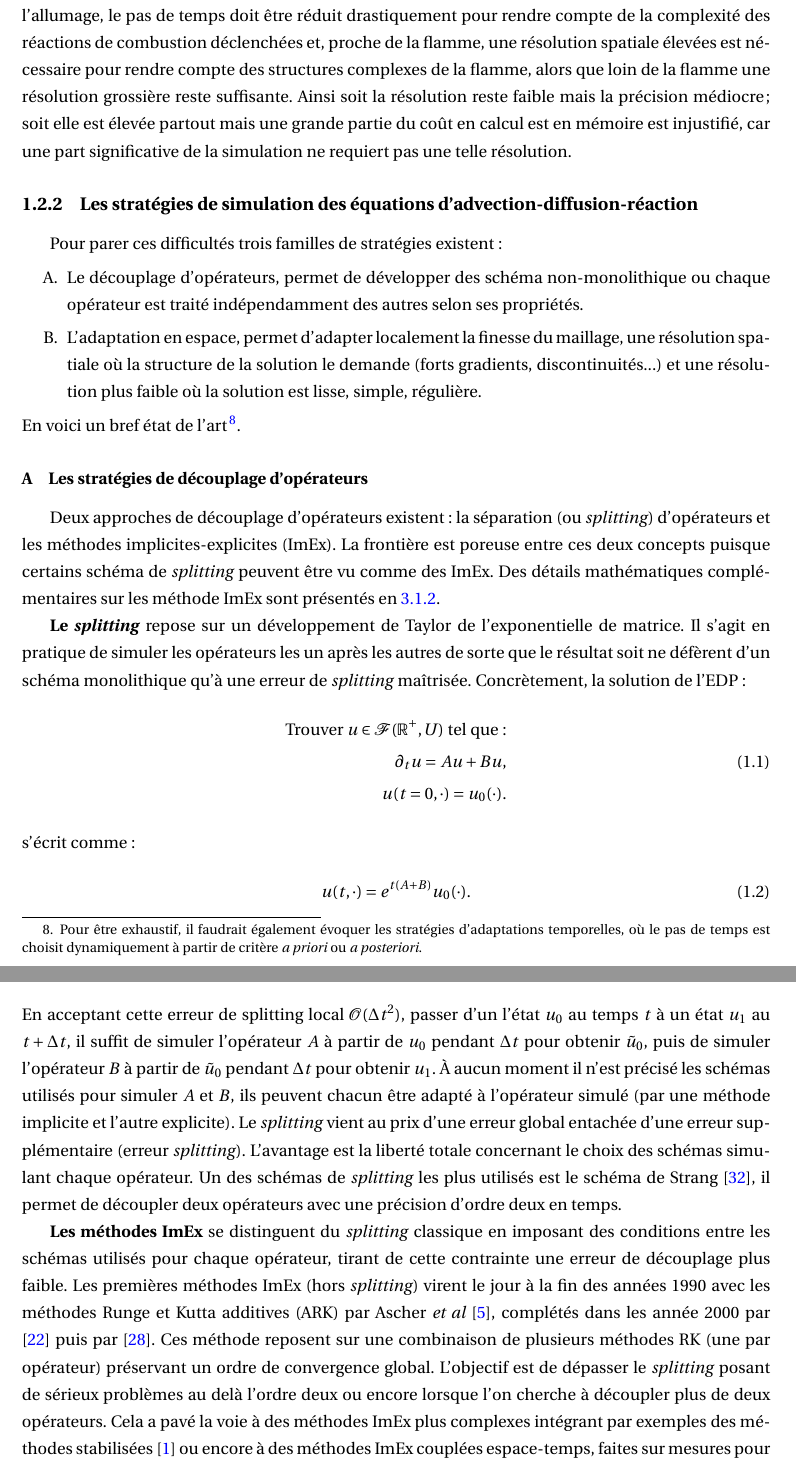
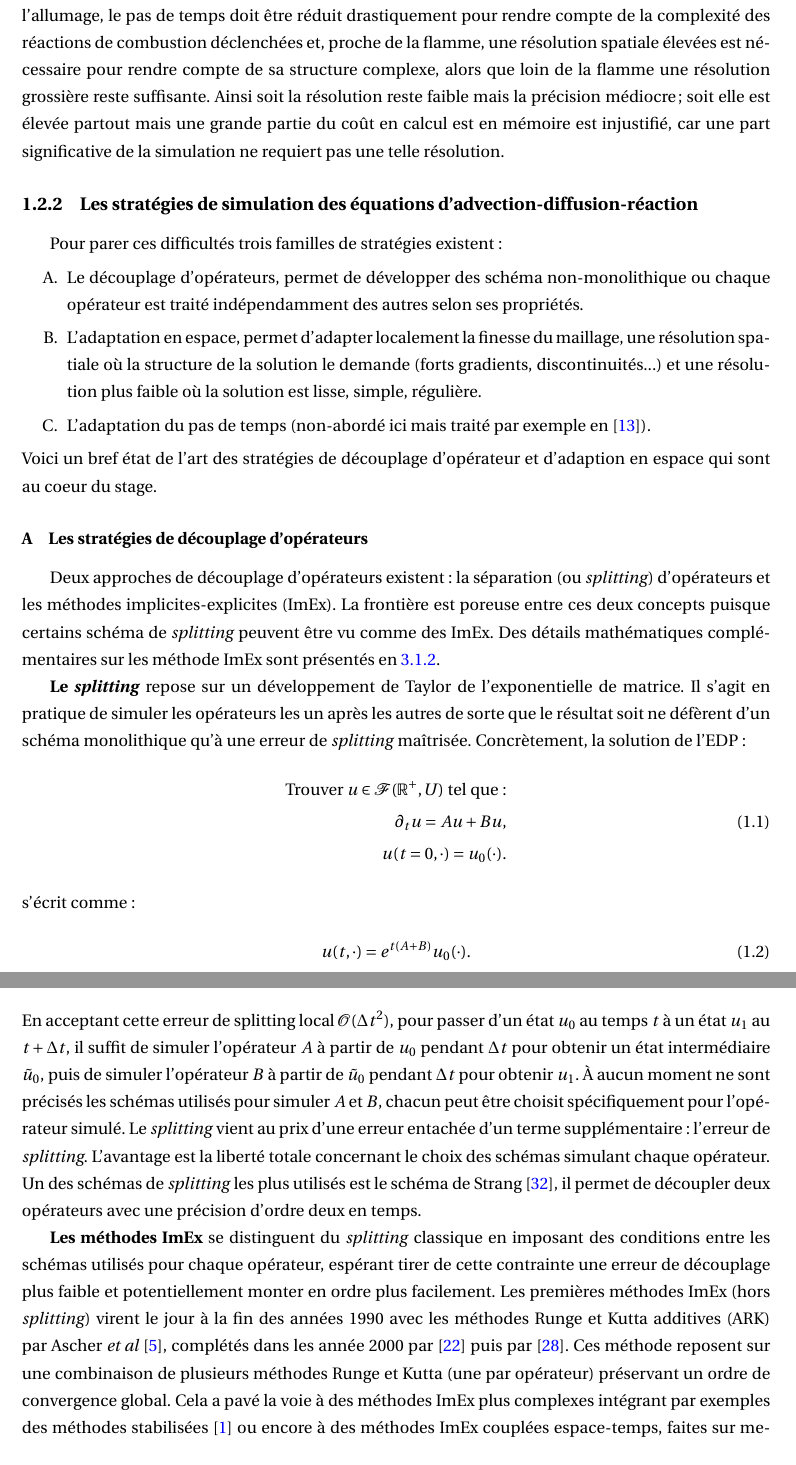
Before and after one commit to Ocelot-Pale/rapport_PFE, a LaTeX thesis (main.tex, which reads chapitres/2_laboratoire/1_sujet_problematique.tex): two parts of pages 11 and 12 of 72, joined at a grey line, cut so that both start at the same text. Compiled offline with pdfLaTeX.

Commit message:
révision état de l'art

```diff
--- a/chapitres/2_laboratoire/1_sujet_problematique.tex
+++ b/chapitres/2_laboratoire/1_sujet_problematique.tex
@@ -58,6 +59,6 @@ par la suite vient la problématique à laquelle les contributions du stage rép
     un pas de temps et une résolution spatiale grossiers représentent fidèlement le systèmes. En revanche après l'allumage,
     le pas de temps doit être réduit drastiquement pour rendre compte de la complexité des réactions de combustion déclenchées et,
-    proche de la flamme, une résolution spatiale élevées est nécessaire pour rendre compte des structures complexes de la flamme, alors que
+    proche de la flamme, une résolution spatiale élevées est nécessaire pour rendre compte de sa structure complexe, alors que
     loin de la flamme une résolution grossière reste suffisante.
     Ainsi soit la résolution reste faible mais la précision médiocre ;
     soit elle est élevée partout mais une grande partie du coût en calcul est en mémoire est injustifié,
@@ -87,15 +88,15 @@ par la suite vient la problématique à laquelle les contributions du stage rép
     % les techniques de séparation d'opérateurs (\textit{splitting}) et notre objet d'étude: les méthodes ImEx.
 
 \subsection{Les stratégies de simulation des équations d'advection-diffusion-réaction}
+    \label{par:intro_etat_art}
     Pour parer ces difficultés trois familles de stratégies existent:
     \begin{enumerate}[label=\Alph*.]
         \item Le découplage d’opérateurs, permet de développer des schéma non-monolithique ou chaque opérateur est traité indépendamment des autres selon ses propriétés.
         \item L'adaptation en espace, permet d'adapter localement la finesse du maillage, une résolution spatiale où la structure de la solution le demande (forts gradients, discontinuités...)
         et une résolution plus faible où la solution est lisse, simple, régulière.
+        \item L'adaptation du pas de temps (non-abordé ici mais traité par exemple en \cite{duart2011}).
     \end{enumerate}
-    En voici un bref état de l'art\footnote{
-        Pour être exhaustif, il faudrait également évoquer les stratégies d'adaptations temporelles, où le pas de temps est
-        choisit dynamiquement à partir de critère \textit{a priori} ou \textit{a posteriori}.}.
+    Voici un bref état de l'art des stratégies de découplage d'opérateur et d'adaption en espace qui sont au coeur du stage.
     \subsubsection{Les stratégies de découplage d'opérateurs}
         Deux approches de découplage d'opérateurs existent : la séparation (ou \textit{splitting}) d'opérateurs et les méthodes implicites-explicites (ImEx).
         La frontière est poreuse entre ces deux concepts puisque certains schéma de \textit{splitting} peuvent être vu comme des ImEx.
@@ -116,23 +117,22 @@ par la suite vient la problématique à laquelle les contributions du stage rép
         où $e^{\cdot(A+B)} : \mathbb R^+ \rightarrow U$ est le semi-groupe correspondant à l'EDP (si $A$ et $B$ sont des matrices, c'est simplement l’exponentielle de matrice).
         Le schéma de \textit{splitting} de Lie, précis à l'ordre un repose sur le développement suivant:
         \begin{align}
-            e^{\Delta t(A+B)}u_0 = e^{\Delta tB} \circ e^{\Delta tA}u_0 + \underbrace{\mathcal O (\Delta t^2)}_{\text{Erreur de \textit{splitting}}}.
+            e^{\Delta t(A+B)}u_0 = e^{\Delta tB} \underbrace{\circ e^{\Delta tA}u_0}_{\tilde{u_0}} + \underbrace{\mathcal O (\Delta t^2)}_{\text{Erreur de \textit{splitting}}}.
         \end{align}
-        En acceptant cette erreur de splitting local $ \mathcal O (\Delta t^2)$, passer d'un l'état $u_0$ au temps $t$ à un état $u_1$ au $t+\Delta t$,
-        il suffit de simuler l'opérateur $A$ à partir de $u_0$ pendant $\Delta t$ pour obtenir $\tilde{u}_0$,
+        En acceptant cette erreur de splitting local $ \mathcal O (\Delta t^2)$, pour passer d'un état $u_0$ au temps $t$ à un état $u_1$ au $t+\Delta t$,
+        il suffit de simuler l'opérateur $A$ à partir de $u_0$ pendant $\Delta t$ pour obtenir un état intermédiaire $\tilde{u}_0$,
         puis de simuler l'opérateur $B$ à partir de $\tilde{u}_0$ pendant $\Delta t$ pour obtenir $u_1$.
-        À aucun moment il n'est précisé les schémas utilisés pour simuler $A$ et $B$, ils peuvent chacun être adapté à l'opérateur simulé (par une méthode implicite et l'autre explicite).
-        Le \textit{splitting} vient au prix d'une erreur global entachée d'une erreur supplémentaire (erreur \textit{splitting}).
+        À aucun moment ne sont précisés les schémas utilisés pour simuler $A$ et $B$, chacun peut être choisit spécifiquement pour l'opérateur simulé.
+        Le \textit{splitting} vient au prix d'une erreur entachée d'un terme supplémentaire : l'erreur de \textit{splitting}.
         L'avantage est la liberté totale concernant le choix des schémas simulant chaque opérateur.
         Un des schémas de \textit{splitting} les plus utilisés est le schéma de Strang \cite{Strang1968},
         il permet de découpler deux opérateurs avec une précision d'ordre deux en temps.\par
         \textbf{Les méthodes ImEx} se distinguent du \textit{splitting} classique en imposant des conditions entre les schémas utilisés pour chaque opérateur,
-        tirant de cette contrainte une erreur de découplage plus faible.
+        espérant tirer de cette contrainte une erreur de découplage plus faible et potentiellement monter en ordre plus facilement.
         Les premières méthodes ImEx (hors \textit{splitting}) virent le jour à la fin des années 1990
         avec les méthodes Runge et Kutta additives (ARK) par Ascher \textit{et al} \cite{ASCHER1997151},
         complétés dans les année 2000 par \cite{KENNEDY2003139} puis par \cite{pareschi2010implicitexplicitrungekuttaschemesapplications}.
-        Ces méthode reposent sur une combinaison de plusieurs méthodes RK (une par opérateur) préservant un ordre de convergence global.
-        L'objectif est de dépasser le \textit{splitting} posant de sérieux problèmes au delà l'ordre deux ou encore lorsque l'on cherche à découpler plus de deux opérateurs.
+        Ces méthode reposent sur une combinaison de plusieurs méthodes Runge et Kutta (une par opérateur) préservant un ordre de convergence global.
         Cela a pavé la voie à des méthodes ImEx plus complexes intégrant par exemples des méthodes stabilisées \cite{Abdulle2013}
         ou encore à des méthodes ImEx couplées espace-temps, faites sur mesures pour une équation spécifique \cite{rebou2024}.
     % \subsubsection{Les stratégies d'adaptation en temps}
```
Also changed, not shown: main.pdf, chapitres/2_laboratoire/1_sujet_problematique.tex (20 more changed lines).
